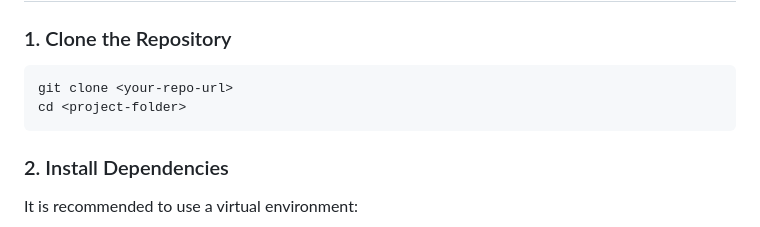
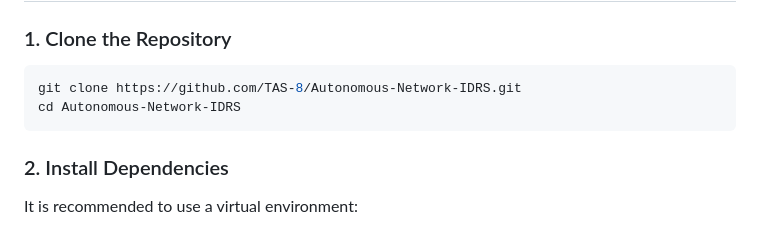
Before and after one commit to TAS-8/Autonomous-Network-IDRS, a Markdown page: README.md, the part around the change. Drawn GitHub-style.

Commit message:
Fix repository clone instructions in README
Updated clone and directory change commands with actual repository URL.

````diff
--- a/README.md
+++ b/README.md
@@ -17,8 +17,8 @@ NetSense is a modern, AI-powered Intrusion Detection and Response System (IDRS)
 
 ### 1. Clone the Repository
 ```bash
-git clone <your-repo-url>
-cd <project-folder>
+git clone https://github.com/TAS-8/Autonomous-Network-IDRS.git
+cd Autonomous-Network-IDRS
 ```
 
 ### 2. Install Dependencies
````
